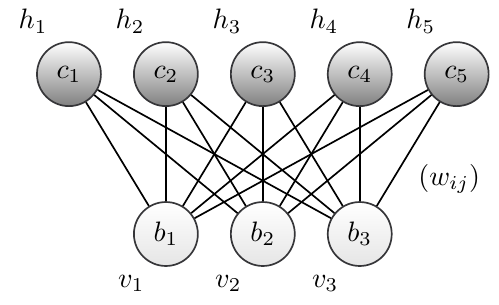
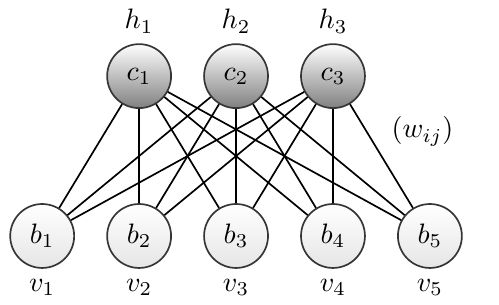
Before and after one commit to lyrahgames/restricted-boltzmann-machines, a LaTeX figure (slides/figures/rbm-scheme.tex): the whole page. Compiled offline with pdfLaTeX.

Commit message:
Tweak slides and RBM scheme for background section

```diff
--- a/slides/figures/rbm-scheme.tex
+++ b/slides/figures/rbm-scheme.tex
@@ -46,15 +46,15 @@
 
 \begin{document}
   \begin{graph}
-    \node[hidden,label={[label distance=0cm]110:$h_1$}] (A) {$c_1$};
-    \node[hidden,label={[label distance=0cm]110:$h_2$}] (B) [right=of A] {$c_2$};
-    \node[hidden,label={[label distance=0cm]110:$h_3$}] (C) [right=of B] {$c_3$};
-    \node[hidden,label={[label distance=0cm]110:$h_4$}] (D) [right=of C] {$c_4$};
-    \node[hidden,label={[label distance=0cm]110:$h_5$}] (E) [right=of D] {$c_5$};
+    \node[hidden,label={[label distance=0cm]90:$h_1$}] (X) {$c_1$};
+    \node[hidden,label={[label distance=0cm]90:$h_2$}] (Y) [right=of X] {$c_2$};
+    \node[hidden,label={[label distance=0cm]90:$h_3$}] (Z) [right=of Y] {$c_3$};
 
-    \node[visible,label={[label distance=0cm]250:$v_1$}] (X) [below=2cm of B] {$b_1$};
-    \node[visible,label={[label distance=0cm]250:$v_2$}] (Y) [right=of X] {$b_2$};
-    \node[visible,label={[label distance=0cm]250:$v_3$}] (Z) [right=of Y] {$b_3$};
+    \node[visible,label={[label distance=0cm]270:$v_3$}] (C) [below=2cm of Y] {$b_3$};
+    \node[visible,label={[label distance=0cm]270:$v_2$}] (B) [left=of C] {$b_2$};
+    \node[visible,label={[label distance=0cm]270:$v_4$}] (D) [right=of C] {$b_4$};
+    \node[visible,label={[label distance=0cm]270:$v_1$}] (A) [left=of B] {$b_1$};
+    \node[visible,label={[label distance=0cm]270:$v_5$}] (E) [right=of D] {$b_5$};
 
     \path[-] (A) edge node {} (X);
     \path[-] (B) edge node {} (X);
@@ -72,6 +72,6 @@
     \path[-] (B) edge node {} (Z);
     \path[-] (C) edge node {} (Z);
     \path[-] (D) edge node {} (Z);
-    \path[-] (E) edge node {$(w_{ij})$} (Z);
+    \path[-] (Z) edge node {$(w_{ij})$} (E);
   \end{graph}
 \end{document}
```
Also changed, not shown: slides/main.tex (+18 -11 lines), slides/figures/rbm-scheme.pdf.
